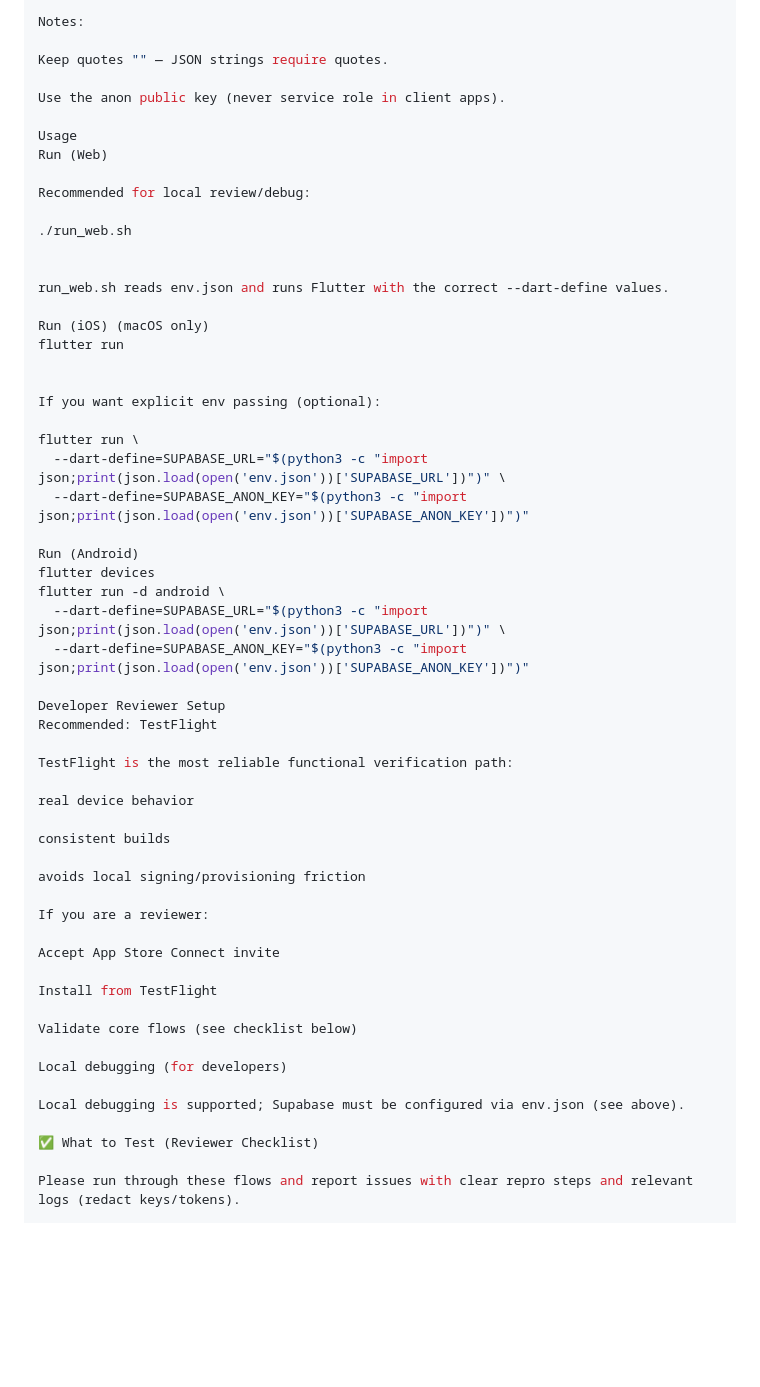
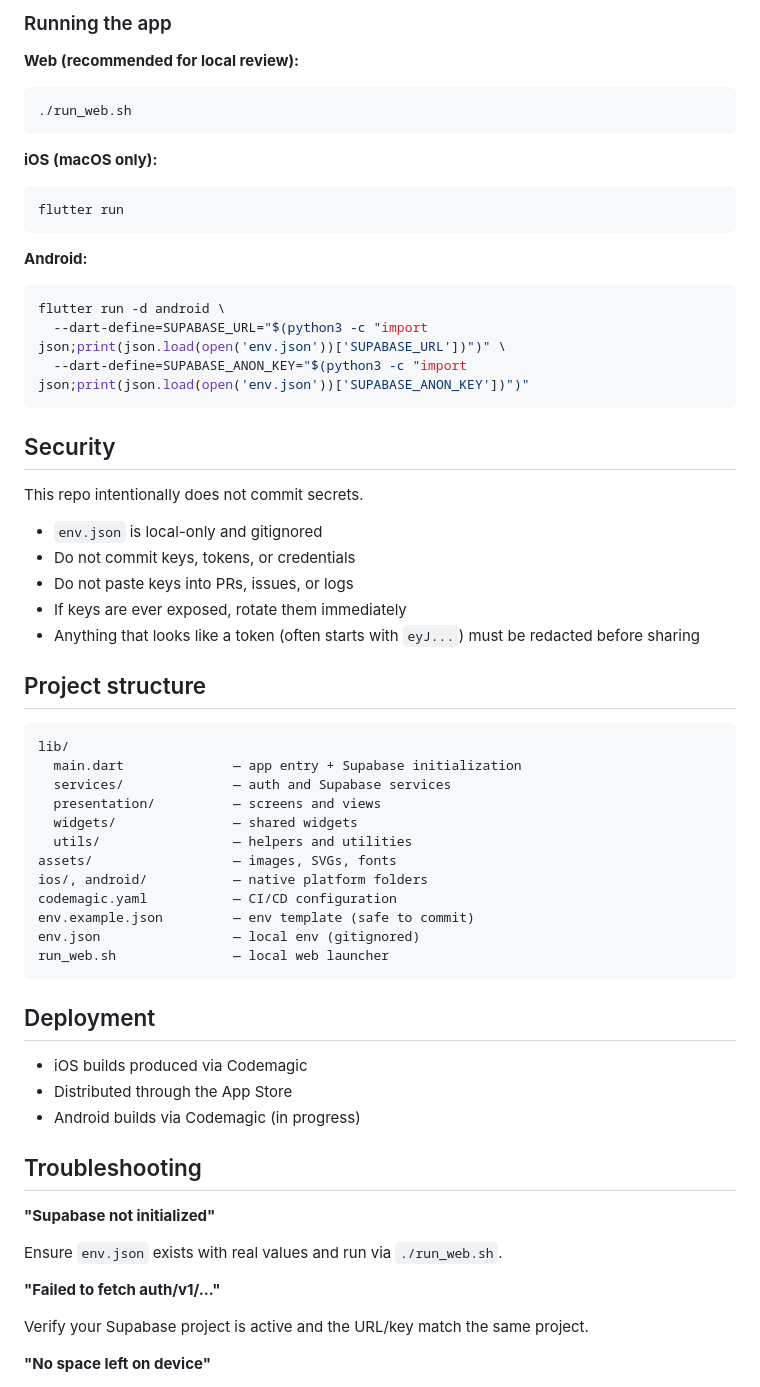
Before and after one commit to dailywinai-ui/my-flutter-app, a Markdown page: README.md, the part around one of its changes. Rendered like a GitHub page; blank space fills up the shorter version.

Commit message:
docs: updated README for current app state

````diff
--- a/README.md
+++ b/README.md
@@ -79,60 +80,68 @@ Edit env.json with values provided privately by the maintainer:
 
-Notes:
+### Running the app
 
-Keep quotes "" — JSON strings require quotes.
+**Web (recommended for local review):**
 
-Use the anon public key (never service role in client apps).
+```bash
+./run_web.sh
+```
 
-Usage
-Run (Web)
+**iOS (macOS only):**
 
-Recommended for local review/debug:
+```bash
+flutter run
+```
 
-./run_web.sh
+**Android:**
 
-
-run_web.sh reads env.json and runs Flutter with the correct --dart-define values.
-
-Run (iOS) (macOS only)
-flutter run
-
-
-If you want explicit env passing (optional):
-
-flutter run \
-  --dart-define=SUPABASE_URL="$(python3 -c "import json;print(json.load(open('env.json'))['SUPABASE_URL'])")" \
-  --dart-define=SUPABASE_ANON_KEY="$(python3 -c "import json;print(json.load(open('env.json'))['SUPABASE_ANON_KEY'])")"
-
-Run (Android)
-flutter devices
+```bash
 flutter run -d android \
   --dart-define=SUPABASE_URL="$(python3 -c "import json;print(json.load(open('env.json'))['SUPABASE_URL'])")" \
   --dart-define=SUPABASE_ANON_KEY="$(python3 -c "import json;print(json.load(open('env.json'))['SUPABASE_ANON_KEY'])")"
+```
 
-Developer Reviewer Setup
-Recommended: TestFlight
+## Security
 
-TestFlight is the most reliable functional verification path:
+This repo intentionally does not commit secrets.
 
-real device behavior
+- `env.json` is local-only and gitignored
+- Do not commit keys, tokens, or credentials
+- Do not paste keys into PRs, issues, or logs
+- If keys are ever exposed, rotate them immediately
+- Anything that looks like a token (often starts with `eyJ...`) must be redacted before sharing
 
-consistent builds
+## Project structure
 
-avoids local signing/provisioning friction
+```
+lib/
+  main.dart              — app entry + Supabase initialization
+  services/              — auth and Supabase services
+  presentation/          — screens and views
+  widgets/               — shared widgets
+  utils/                 — helpers and utilities
+assets/                  — images, SVGs, fonts
+ios/, android/           — native platform folders
+codemagic.yaml           — CI/CD configuration
+env.example.json         — env template (safe to commit)
+env.json                 — local env (gitignored)
+run_web.sh               — local web launcher
+```
 
-If you are a reviewer:
+## Deployment
 
-Accept App Store Connect invite
+- iOS builds produced via Codemagic
+- Distributed through the App Store
+- Android builds via Codemagic (in progress)
 
-Install from TestFlight
+## Troubleshooting
 
-Validate core flows (see checklist below)
+**"Supabase not initialized"**
 
-Local debugging (for developers)
+Ensure `env.json` exists with real values and run via `./run_web.sh`.
 
-Local debugging is supported; Supabase must be configured via env.json (see above).
+**"Failed to fetch auth/v1/..."**
 
-✅ What to Test (Reviewer Checklist)
+Verify your Supabase project is active and the URL/key match the same project.
 
-Please run through these flows and report issues with clear repro steps and relevant logs (redact keys/tokens).
+**"No space left on device"**
 
````
Also changed, not shown: other parts of README.md (+63 -197 lines).
